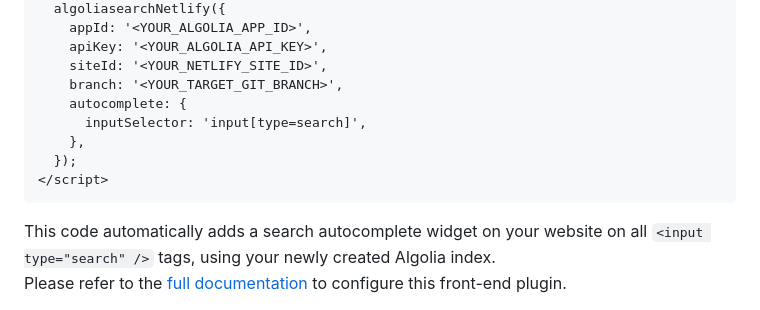
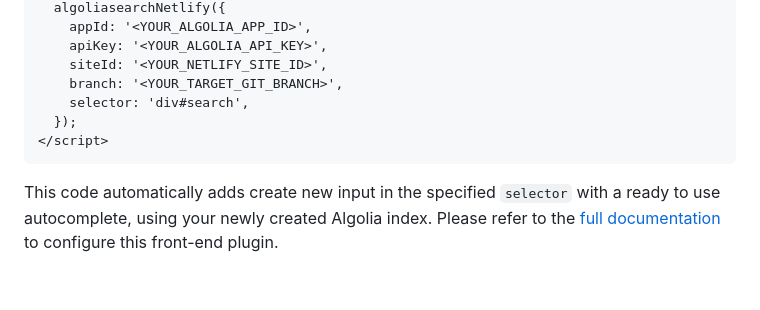
Before and after one commit to algolia/algoliasearch-netlify, a Markdown page: docs/GettingStarted.md, the part around the change. GitHub-like rendering; blank space fills up the shorter version.

````diff
--- a/docs/GettingStarted.md
+++ b/docs/GettingStarted.md
@@ -86,14 +86,12 @@ You can find an HTML code snippet in the [Crawler Admin Console](https://crawler
     apiKey: '<YOUR_ALGOLIA_API_KEY>',
     siteId: '<YOUR_NETLIFY_SITE_ID>',
     branch: '<YOUR_TARGET_GIT_BRANCH>',
-    autocomplete: {
-      inputSelector: 'input[type=search]',
-    },
+    selector: 'div#search',
   });
 </script>
 ```
 
-This code automatically adds a search autocomplete widget on your website on all `<input type="search" />` tags, using your newly created Algolia index.
+This code automatically adds create new input in the specified `selector` with a ready to use autocomplete, using your newly created Algolia index.
 Please refer to the [full documentation](https://github.com/algolia/algoliasearch-netlify/tree/master/frontend) to configure this front-end plugin.
 
 <img src="/docs/screenshots/frontend.png?raw=true" alt="Autocomplete preview">
````
Also changed, not shown: frontend/CONTRIBUTING.md (added, +23 -0 lines), frontend/README.md (+29 -26 lines), docs/screenshots/frontend/dark-theme.png (added), 6 other files.
